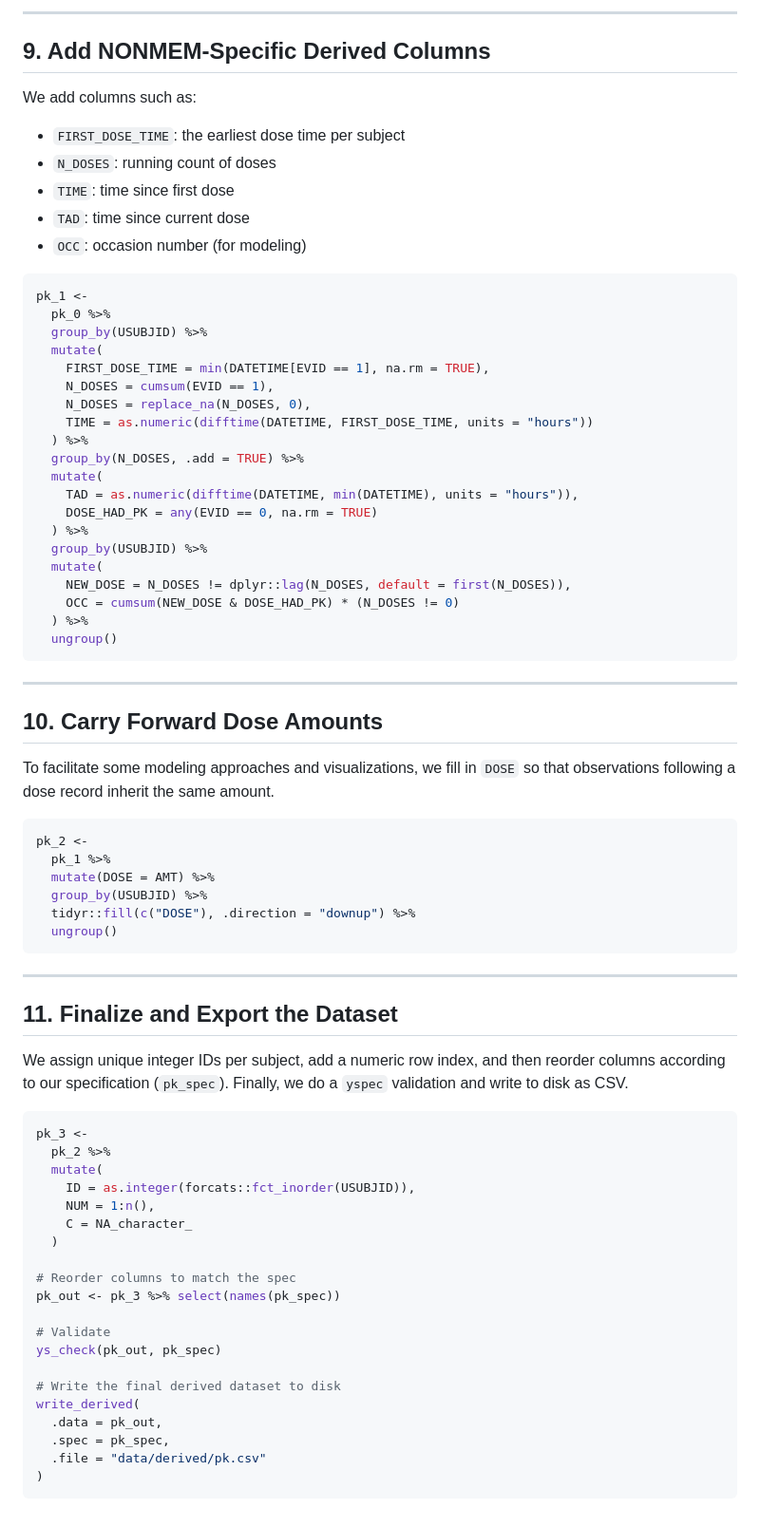
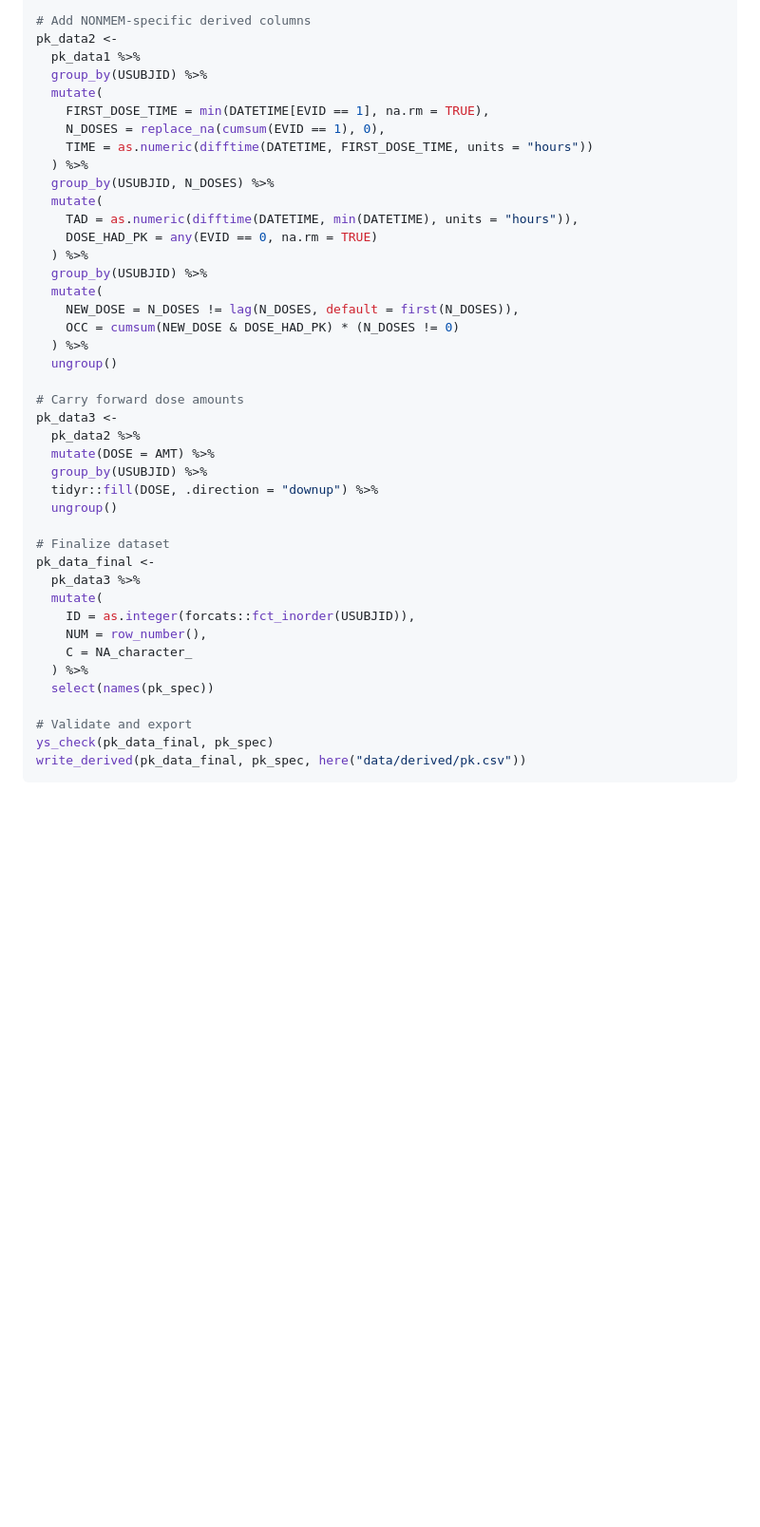
Before and after one commit to metrumresearchgroup/mrgda, a Markdown page: README.md, the part around one of its changes. Shown at 95% size. Rendered like a GitHub page; blank space fills up the shorter version.

````diff
--- a/README.md
+++ b/README.md
@@ -290,82 +129,43 @@ pk_0 <-
-------------------------------------------------------------------------
-
-## 9. Add NONMEM-Specific Derived Columns
-
-We add columns such as:
-
--   `FIRST_DOSE_TIME`: the earliest dose time per subject
--   `N_DOSES`: running count of doses
--   `TIME`: time since first dose
--   `TAD`: time since current dose
--   `OCC`: occasion number (for modeling)
-
-``` r
-pk_1 <-
-  pk_0 %>%
+# Add NONMEM-specific derived columns
+pk_data2 <-
+  pk_data1 %>%
   group_by(USUBJID) %>%
   mutate(
     FIRST_DOSE_TIME = min(DATETIME[EVID == 1], na.rm = TRUE),
-    N_DOSES = cumsum(EVID == 1),
-    N_DOSES = replace_na(N_DOSES, 0),
+    N_DOSES = replace_na(cumsum(EVID == 1), 0),
     TIME = as.numeric(difftime(DATETIME, FIRST_DOSE_TIME, units = "hours"))
   ) %>%
-  group_by(N_DOSES, .add = TRUE) %>%
+  group_by(USUBJID, N_DOSES) %>%
   mutate(
     TAD = as.numeric(difftime(DATETIME, min(DATETIME), units = "hours")),
     DOSE_HAD_PK = any(EVID == 0, na.rm = TRUE)
   ) %>%
   group_by(USUBJID) %>%
   mutate(
-    NEW_DOSE = N_DOSES != dplyr::lag(N_DOSES, default = first(N_DOSES)),
+    NEW_DOSE = N_DOSES != lag(N_DOSES, default = first(N_DOSES)),
     OCC = cumsum(NEW_DOSE & DOSE_HAD_PK) * (N_DOSES != 0)
   ) %>%
   ungroup()
-```
 
-------------------------------------------------------------------------
-
-## 10. Carry Forward Dose Amounts
-
-To facilitate some modeling approaches and visualizations, we fill in
-`DOSE` so that observations following a dose record inherit the same
-amount.
-
-``` r
-pk_2 <-
-  pk_1 %>%
+# Carry forward dose amounts
+pk_data3 <-
+  pk_data2 %>%
   mutate(DOSE = AMT) %>%
   group_by(USUBJID) %>%
-  tidyr::fill(c("DOSE"), .direction = "downup") %>%
+  tidyr::fill(DOSE, .direction = "downup") %>%
   ungroup()
-```
 
-------------------------------------------------------------------------
-
-## 11. Finalize and Export the Dataset
-
-We assign unique integer IDs per subject, add a numeric row index, and
-then reorder columns according to our specification (`pk_spec`).
-Finally, we do a `yspec` validation and write to disk as CSV.
-
-``` r
-pk_3 <-
-  pk_2 %>%
+# Finalize dataset
+pk_data_final <-
+  pk_data3 %>%
   mutate(
     ID = as.integer(forcats::fct_inorder(USUBJID)),
-    NUM = 1:n(),
+    NUM = row_number(),
     C = NA_character_
-  )
+  ) %>%
+  select(names(pk_spec))
 
-# Reorder columns to match the spec
-pk_out <- pk_3 %>% select(names(pk_spec))
-
-# Validate
-ys_check(pk_out, pk_spec)
-
-# Write the final derived dataset to disk
-write_derived(
-  .data = pk_out,
-  .spec = pk_spec,
-  .file = "data/derived/pk.csv"
-)
+# Validate and export
+ys_check(pk_data_final, pk_spec)
+write_derived(pk_data_final, pk_spec, here("data/derived/pk.csv"))
 ```
````
Also changed, not shown: other parts of README.md (+69 -230 lines).
